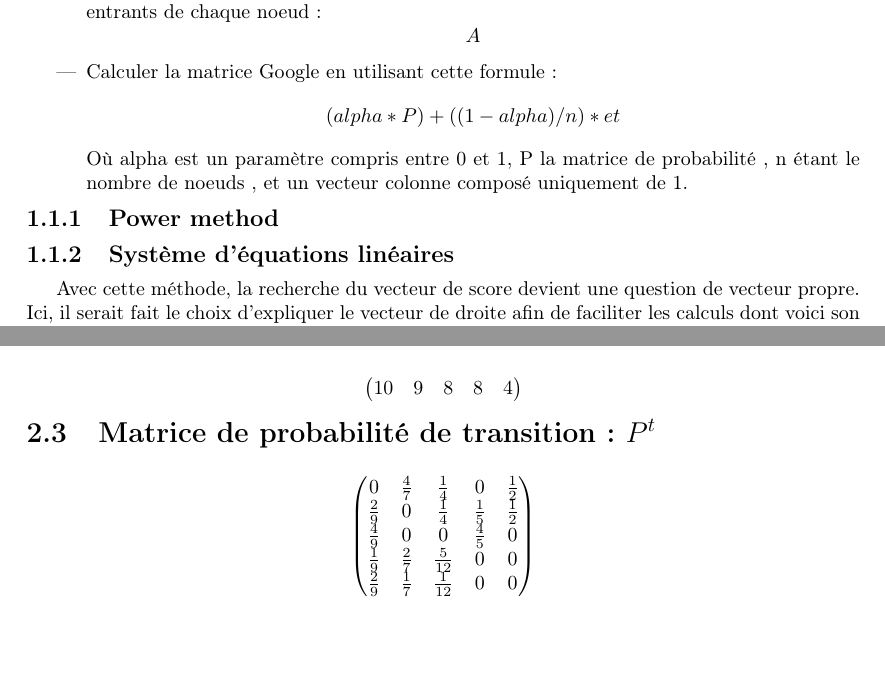
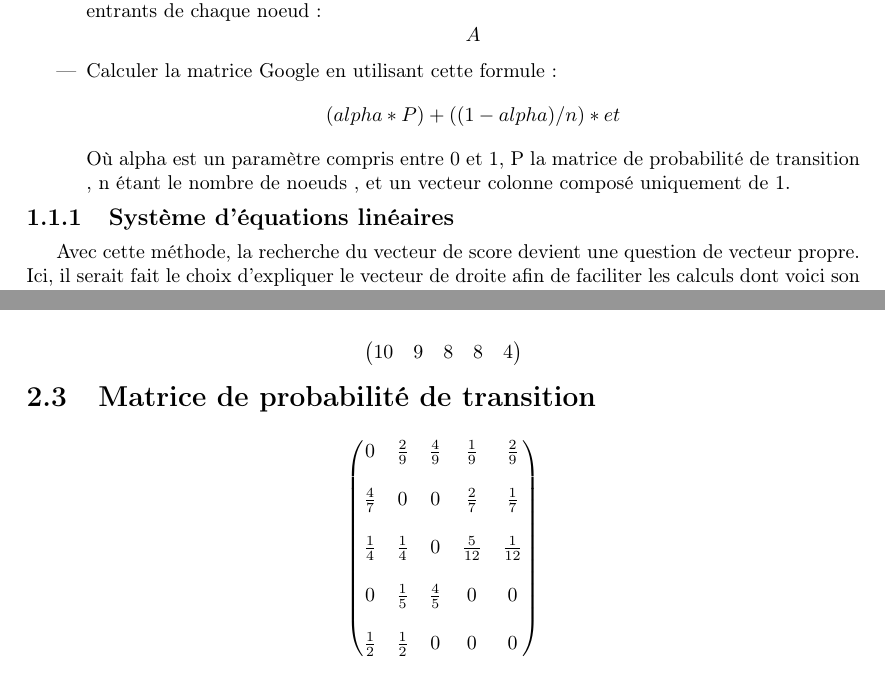
Before and after one commit to jy95/pageRank, a LaTeX document (PageRank Report.tex): two parts of pages 3 and 5 of 7, joined at a grey line, cut so that both start at the same text. Compiled offline with pdfLaTeX; the source files are stored in an older character set and shown here as Unicode.

Commit message:
Design Stuff 2 - final

```diff
--- a/PageRank Report.tex
+++ b/PageRank Report.tex
@@ -15,6 +15,12 @@
 \date{24 décembre 2017}
 
 \pagestyle{headings}
+
+% custom thing for chapter
+
+\titleformat{\chapter}[block]
+{\normalfont\huge\bfseries}{\thechapter}{20pt}{\Huge}
+\titlespacing*{\chapter}{0pt}{50pt}{40pt}
 
 % Custom thing for matrix : http://texblog.net/latex-archive/maths/amsmath-matrix/
 
@@ -46,15 +52,9 @@ la matrice Google. Celle-ci s'obtient de la manière suivante :
 	\[
 		(alpha*P)+((1-alpha)/n)*et
 	\]
-	Où alpha est un paramètre compris entre 0 et 1, P la matrice de probabilité , n étant le nombre de noeuds , et un vecteur colonne composé uniquement de 1.
+	Où alpha est un paramètre compris entre 0 et 1, P la matrice de probabilité de transition , n étant le nombre de noeuds , et un vecteur colonne composé uniquement de 1.
 \end{itemize}
 
-% TODO power method : à faire
-\subsection{Power method}
-
-% TODO de quoi t'aider
-
-% partie complete normalement
 \subsection{Système d'équations linéaires}
 
 Avec cette méthode, la recherche du vecteur de score devient une question de vecteur propre. Ici, il serait fait le choix d'expliquer le vecteur de droite afin de faciliter les calculs dont voici son expression mathématique :
@@ -164,14 +163,15 @@ $x_{5} = \frac{1572003}{13946830}$
 \end{pmatrix}
 \]
 
-\section{Matrice de probabilité de transition : $P^{t}$ }
+\section{Matrice de probabilité de transition}
+% confirmé par http://www.eng.buffalo.edu/~kofke/ce530/Lectures/Lecture8/sld004.htm
 \[
 \begin{pmatrix}
-0 & \frac{4}{7} & \frac{1}{4} & 0 & \frac{1}{2} \\
-\frac{2}{9} & 0 & \frac{1}{4} & \frac{1}{5} & \frac{1}{2}  \\
-\frac{4}{9} & 0 & 0 & \frac{4}{5} & 0  \\
-\frac{1}{9} & \frac{2}{7} & \frac{5}{12} & 0 & 0  \\
-\frac{2}{9} & \frac{1}{7} & \frac{1}{12} & 0 & 0
+0 & \frac{2}{9} & \frac{4}{9} & \frac{1}{9} & \frac{2}{9} \\ \\
+\frac{4}{7} & 0 & 0 & \frac{2}{7} & \frac{1}{7} \\ \\
+\frac{1}{4} & \frac{1}{4} & 0 & \frac{5}{12} & \frac{1}{12} \\ \\
+0 & \frac{1}{5} & \frac{4}{5} & 0 & 0 \\ \\
+\frac{1}{2} & \frac{1}{2} & 0 & 0 & 0
 \end{pmatrix}
 \]
 
```
Also changed, not shown: PageRank Report.pdf, PageRank Report.tex (3 more changed lines), 1 other file.
